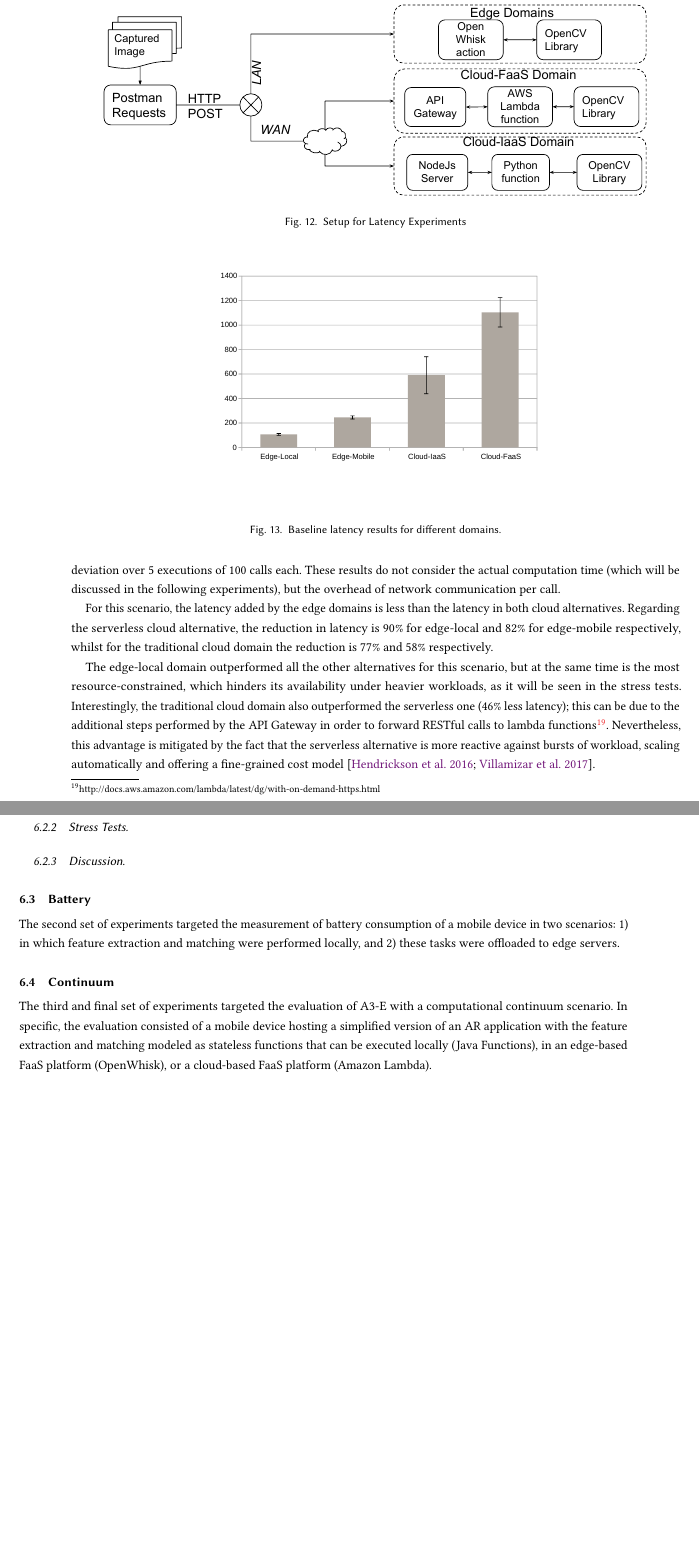
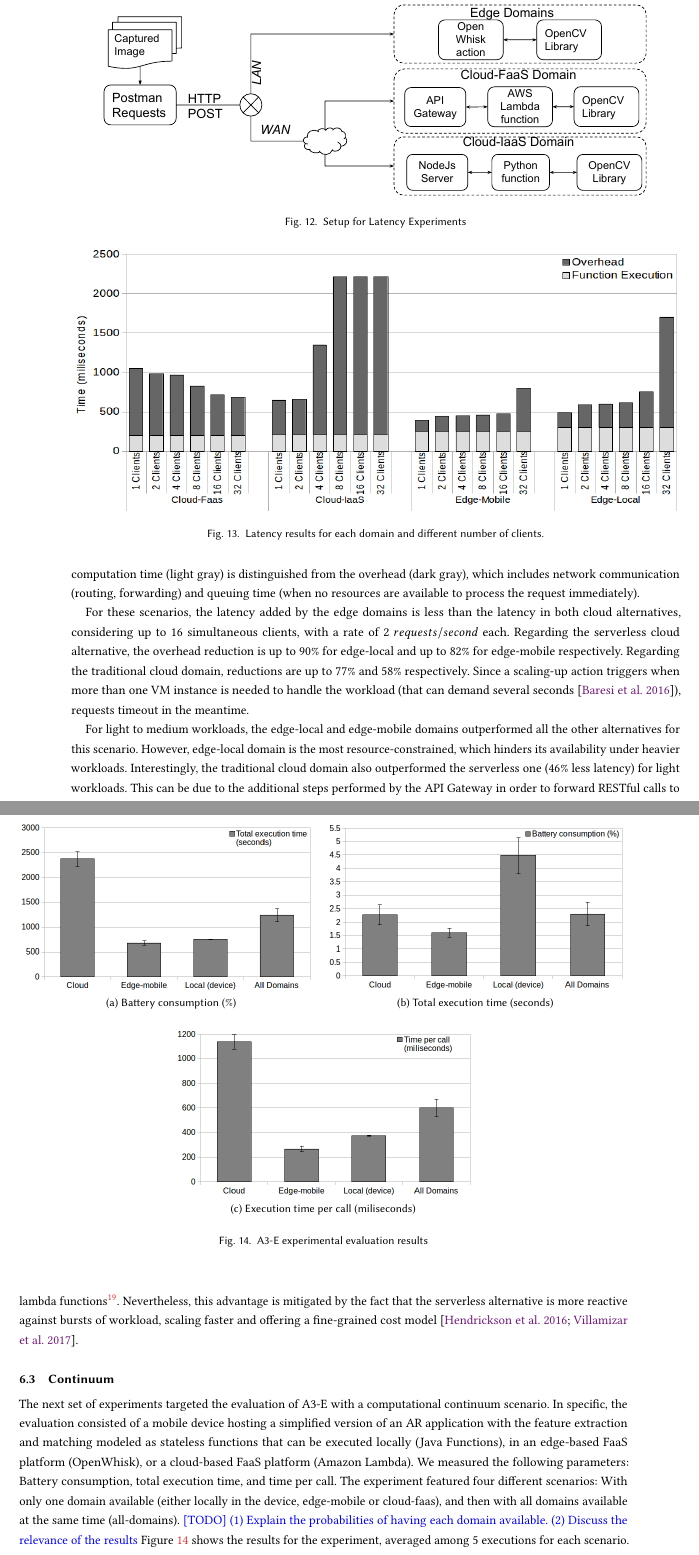
Before and after one commit to danilomendonca/acm-toit-continuum, a LaTeX paper (main.tex, which reads sections/evaluation.tex): two parts of pages 22 and 23 of 24, joined at a grey line, cut so that both start at the same text, the shorter picture padded with empty space. Compiled offline with pdfLaTeX.

Commit message:
new file:   figs/battery-consumption-A3E.png 	new file:   figs/latency-domains.png 	new file:   figs/time-per-call-A3E.png 	new file:   figs/total-exec-time-A3E.png 	modified:   sections/evaluation.tex

```diff
--- a/sections/evaluation.tex
+++ b/sections/evaluation.tex
@@ -57,29 +57,36 @@ Then, the image is sent through HTTP/POST and different subsequent steps are exe
 	\label{fig:exp-setup1}
 \end{figure}
 
-\subsubsection{Baseline Latency}
+%\subsubsection{Baseline Latency}
 
-To measure the baseline latency, the workload was parameterized as 100 requests fired at a constant rate (two per second), considering not only the default maximum for concurrent executions in AWS Lambda\footnote{http://docs.aws.amazon.com/lambda/latest/dg/concurrent-executions.html} and Openwhisk\footnote{https://github.com/apache/incubator-openwhisk/blob/master/docs/reference.md}, but also the limited resources of the edge domains. This was done in order to avoid stressing any of the servers and measure relative latency under normal operation. Figure~\ref{fig:baseline-latency} shows the average latency and standard deviation over 5 executions of 100 calls each. These results do not consider the actual computation time (which will be discussed in the following experiments), but the overhead of network communication per call.
+To measure the latency, the workload was parameterized using different number of parallel clients, which perform 100 requests each, fired at a constant rate of two per second. This setup considers not only the default maximum for concurrent executions in AWS Lambda\footnote{http://docs.aws.amazon.com/lambda/latest/dg/concurrent-executions.html} and Openwhisk\footnote{https://github.com/apache/incubator-openwhisk/blob/master/docs/reference.md}, but also the limited resources of the edge domains.
+
+The experiment stresses progressively the different domains, and allows to compare the relative latency under each workload. Figure~\ref{fig:latency-domains} shows the average latency for each scenario, averaged through 5 executions. Note that the function computation time (light gray) is distinguished from the overhead (dark gray), which includes network communication (routing, forwarding) and queuing time (when no resources are available to process the request immediately).
 
 \begin{figure}
 
 	\centering
-	\includegraphics[width=0.6\textwidth]{figs/latency-baseline}
-	\caption{Baseline latency results for different domains.}
-	\label{fig:baseline-latency}
+	\includegraphics[width=1\textwidth]{figs/latency-domains}
+	\caption{Latency results for each domain and different number of clients.}
+	\label{fig:latency-domains}
 \end{figure}
 
- For this scenario, the latency added by the edge domains is less than the latency in both cloud alternatives. Regarding the serverless cloud alternative, the reduction in latency is 90\% for edge-local and 82\% for edge-mobile respectively, whilst for the traditional cloud domain the reduction is 77\% and 58\% respectively.
+ For these scenarios, the latency added by the edge domains is less than the latency in both cloud alternatives, considering up to 16 simultaneous clients, with a rate of 2 $requests/second$ each. Regarding the serverless cloud alternative, the overhead reduction is up to 90\% for edge-local and up to 82\% for edge-mobile respectively. Regarding the traditional cloud domain, reductions are up to 77\% and 58\% respectively. Since a scaling-up action triggers when more than one VM instance is needed to handle the workload (that can demand several seconds~\cite{Quatrocchi2016discrete}), requests timeout in the meantime.
 
- The edge-local domain outperformed all the other alternatives for this scenario, but at the same time is the most resource-constrained, which hinders its availability under heavier workloads, as it will be seen in the stress tests. Interestingly, the traditional cloud domain also outperformed the serverless one (46\% less latency); this can be due to the additional steps performed by the API Gateway in order to forward RESTful calls to lambda functions\footnote{http://docs.aws.amazon.com/lambda/latest/dg/with-on-demand-https.html}. Nevertheless, this advantage is mitigated by the fact that the serverless alternative is more reactive against bursts of workload, scaling automatically and offering a fine-grained cost model~\cite{Villamizar2017lambda,Hendrickson:2016}.
-
-\subsubsection{Stress Tests}
-
-%We could fire like 100 requests and measure the latency of each one and later have the average and the
-\subsubsection{Discussion}
+ For light to medium workloads, the edge-local and edge-mobile domains outperformed all the other alternatives for this scenario. However, edge-local domain is the most resource-constrained, which hinders its availability under heavier workloads. Interestingly, the traditional cloud domain also outperformed the serverless one (46\% less latency) for light workloads. This can be due to the additional steps performed by the API Gateway in order to forward RESTful calls to lambda functions\footnote{http://docs.aws.amazon.com/lambda/latest/dg/with-on-demand-https.html}. Nevertheless, this advantage is mitigated by the fact that the serverless alternative is more reactive against bursts of workload, scaling faster and offering a fine-grained cost model~\cite{Villamizar2017lambda,Hendrickson:2016}.
 
 
+%\subsection{Battery} The second set of experiments targeted the measurement of battery consumption of a mobile device in two scenarios: 1) in which feature extraction and matching were performed locally, and 2) these tasks were offloaded to edge servers.
 
-\subsection{Battery} The second set of experiments targeted the measurement of battery consumption of a mobile device in two scenarios: 1) in which feature extraction and matching were performed locally, and 2) these tasks were offloaded to edge servers.
+\subsection{Continuum} The next set of experiments targeted the evaluation of A3-E with a computational continuum scenario. In specific, the evaluation consisted of a mobile device hosting a simplified version of an AR application with the feature extraction and matching modeled as stateless functions that can be executed locally (Java Functions), in an edge-based FaaS platform (OpenWhisk), or a cloud-based FaaS platform (Amazon Lambda). We measured the following parameters: Battery consumption, total execution time, and time per call. The experiment featured four different scenarios: With only one domain available (either locally in the device, edge-mobile or cloud-faas), and then with all domains available at the same time (all-domains). \textcolor{blue}{[TODO] (1) Explain the probabilities of having each domain available. (2) Discuss the relevance of the results}
+Figure~\ref{fig:exp-a3e} shows the results for the experiment, averaged among 5 executions for each scenario.
 
-\subsection{Continuum} The third and final set of experiments targeted the evaluation of A3-E with a computational continuum scenario. In specific, the evaluation consisted of a mobile device hosting a simplified version of an AR application with the feature extraction and matching modeled as stateless functions that can be executed locally (Java Functions), in an edge-based FaaS platform (OpenWhisk), or a cloud-based FaaS platform (Amazon Lambda).
+\begin{figure}[tbp]
+	\raggedright
+	\subfloat[Battery consumption (\%)\label{fig:battery-a3e}] {\includegraphics[width=0.5\textwidth]{figs/total-exec-time-A3E}}
+	\subfloat[Total execution time (seconds)\label{fig:total-exec-a3e}] {\includegraphics[width=0.5\textwidth]{figs/battery-consumption-A3E}}
+
+	\centering\subfloat[Execution time per call (miliseconds)\label{fig:time-per-call-a3e}] {\includegraphics[width=0.5\textwidth]{figs/time-per-call-A3E}}
+
+	\caption{A3-E experimental evaluation results} \label{fig:exp-a3e}
+\end{figure}
```
Also changed, not shown: figs/battery-consumption-A3E.png (added), figs/latency-domains.png (added), figs/time-per-call-A3E.png (added), figs/total-exec-time-A3E.png (added), sections/evaluation.tex (6 more changed lines).
